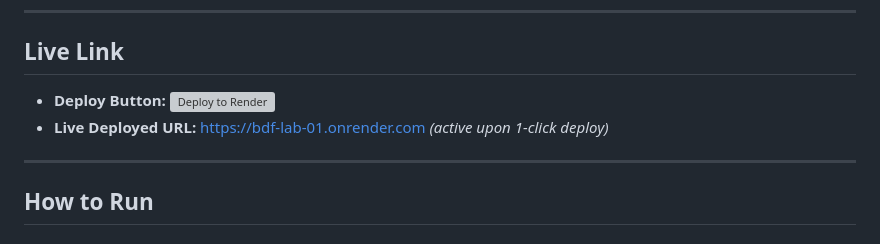
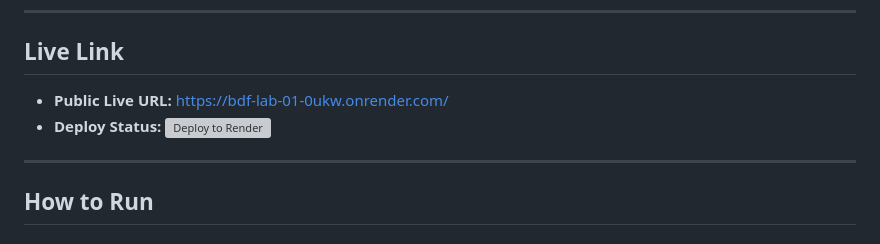
Before and after one commit to vaishnavreddy5626/backend-labs, a Markdown page: lab-01/README.md, the part around the change. GitHub-like rendering; grey boxes are pictures that could not be loaded.

```diff
--- a/lab-01/README.md
+++ b/lab-01/README.md
@@ -9,8 +9,8 @@
 ---
 
 ## Live Link
-- **Deploy Button:** [![Deploy to Render](https://render.com/images/deploy-to-render-button.svg)](https://render.com/deploy?repo=https://github.com/vaishnavreddy5626/backend-labs)
-- **Live Deployed URL:** [https://bdf-lab-01.onrender.com](https://bdf-lab-01.onrender.com) *(active upon 1-click deploy)*
+- **Public Live URL:** [https://bdf-lab-01-0ukw.onrender.com/](https://bdf-lab-01-0ukw.onrender.com/)
+- **Deploy Status:** [![Deploy to Render](https://render.com/images/deploy-to-render-button.svg)](https://render.com/deploy?repo=https://github.com/vaishnavreddy5626/backend-labs)
 
 ---
 
```
Also changed, not shown: README.md (+2 -1 lines), lab-01/screenshots/route_404.png, lab-01/screenshots/route_about.png, lab-01/screenshots/route_root.png, lab-01/screenshots/route_time.png, 2 other files.
